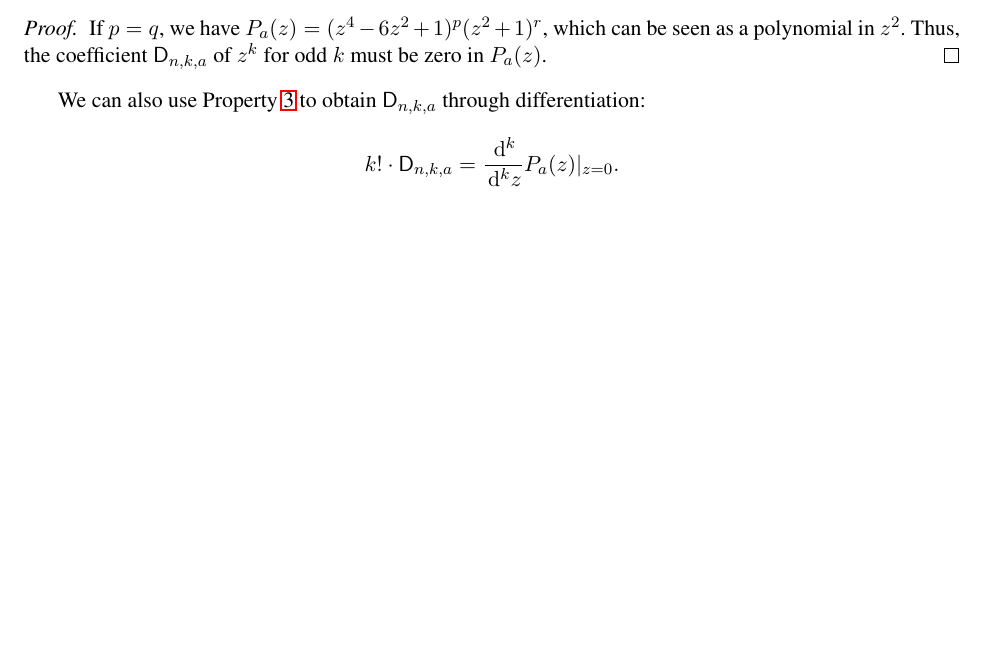
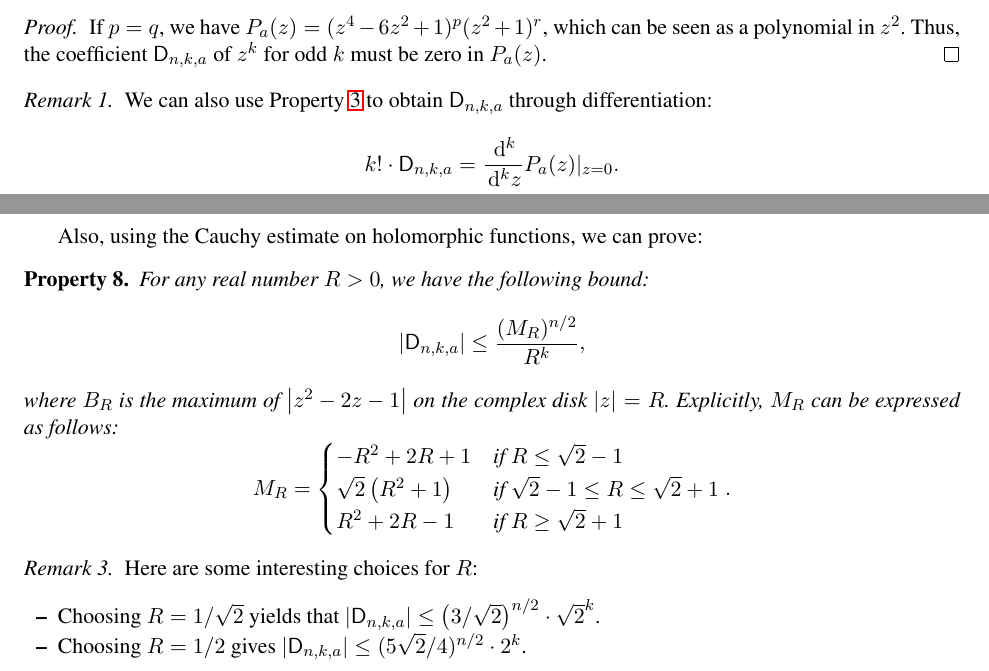
Before and after one commit to pierrickmeaux/revisedHWBF, a LaTeX thesis (RevisedHiddenWeight.tex): part of page 6 of 8 before the commit and two parts of pages 6 and 8 of 9 after it, the two joined at a grey line, cut so that both start at the same text, the shorter picture padded with empty space. Compiled offline with LaTeX, dvips and Ghostscript.

Commit message:
Updates from Overleaf

```diff
--- a/RevisedHiddenWeight.tex
+++ b/RevisedHiddenWeight.tex
@@ -329,6 +329,7 @@ Another immediate case for zero coefficients is the following:
     If $p=q$, we have $P_a(z)=(z^4-6z^2+1)^p(z^2+1)^r$, which can be seen as a polynomial in $z^2$. Thus, the coefficient $\Dnka nka$ of $z^k$ for odd $k$ must be zero in $P_a(z)$.
 \end{proof}
 
+\begin{remark}
     We can also use Property \ref{prop:generating_fct} to obtain $\Dnka nka$ through differentiation:
     \[
         k!\cdot\Dnka nka=\frac{\dd^k}{\dd^k z}P_a(z)\vert_{z=0}.
@@ -382,4 +385,32 @@ One can also prove the following:
     In general, it also appears that the vector $a\in\F_2^n$ for which $|\Dnka nka|$ is maximal always satisfies $r(a)=0$.
+\end{remark}
+
+Also, using the Cauchy estimate on holomorphic functions, we can prove:
+
+\begin{Prop}
+    For any real number $R>0$, we have the following bound:
+    \[
+        |\Dnka nka|\leq\frac{(M_R)^{n/2}}{R^k},
+    \]
+    where $B_R$ is the maximum of $\left|z^2-2z-1\right|$ on the complex disk $|z|=R$. Explicitly, $M_R$ can be expressed as follows:
+    \[
+        M_R=
+        \begin{cases}
+            -R^2+2R+1&\text{if $R\leq\sqrt 2-1$}\\
+            \sqrt 2\left(R^2+1\right)&\text{if $\sqrt 2-1\leq R\leq\sqrt 2+1$}\\
+            R^2+2R-1&\text{if $R\geq\sqrt 2+1$}\\
+        \end{cases}.
+    \]
+\end{Prop}
+
+\begin{remark}
+Here are some interesting choices for $R$:
+\begin{itemize}
+    \item Choosing $R=1/\sqrt 2$ yields that $|\Dnka nka|\leq\left(3/\sqrt 2\right)^{n/2}\cdot \sqrt 2^k$.
+    \item Choosing $R=1/2$ gives $|\Dnka nka|\leq (5\sqrt 2/4)^{n/2}\cdot 2^k$.
+\end{itemize}
+\end{remark}
+
 
 \newpage
 
```
Also changed, not shown: RevisedHiddenWeight.tex (2 more changed lines). Lines whose indentation alone changed are shown as unchanged.
